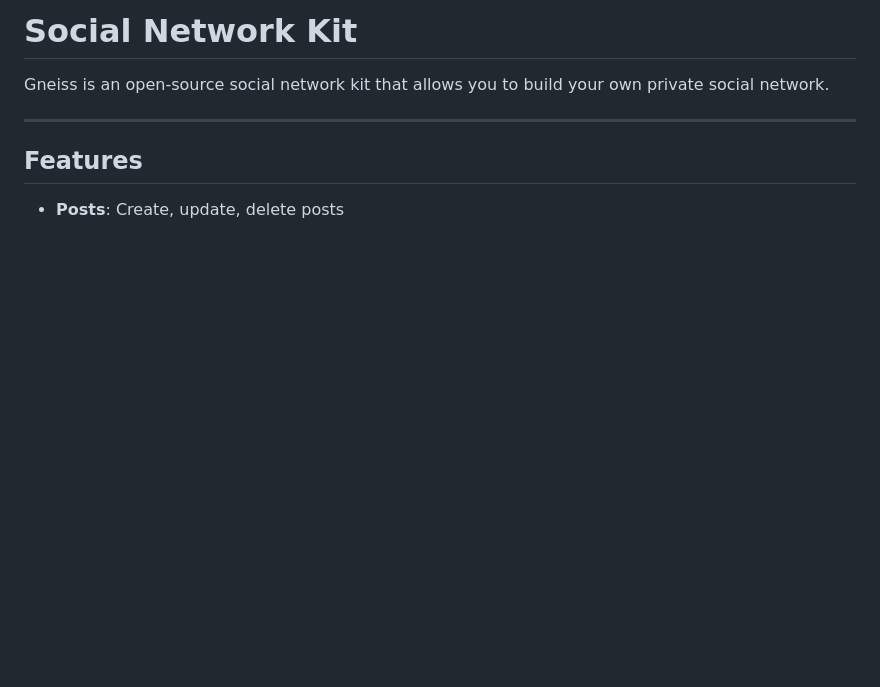
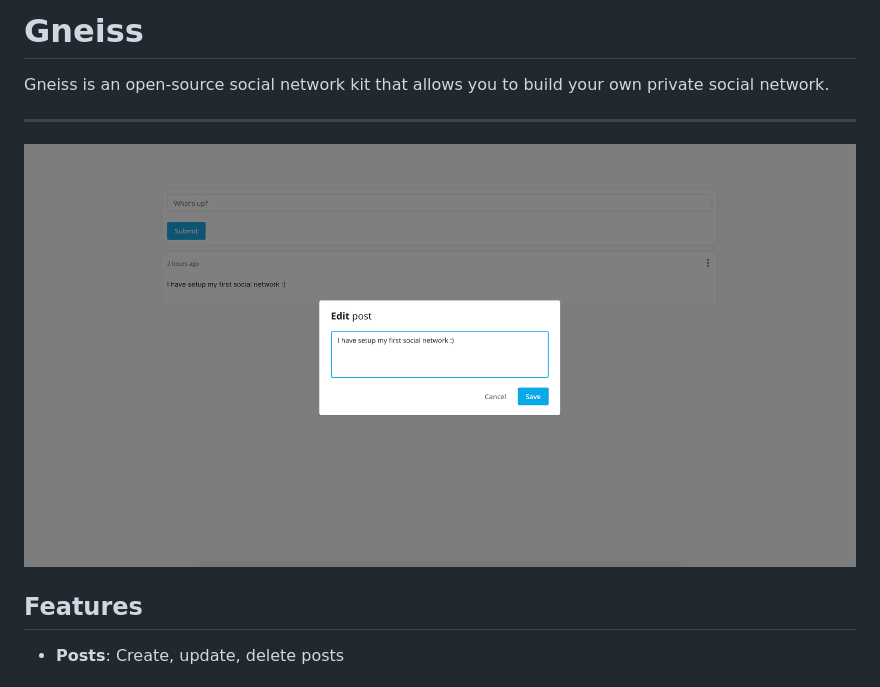
Before and after one commit to badis/gneiss, a Markdown page: readme.md, the part around the change. Drawn GitHub-style; pictures changed too: assets/gneiss.png (added); blank space fills up the shorter version.

```diff
--- a/readme.md
+++ b/readme.md
@@ -1,8 +1,10 @@
-# Social Network Kit
+# Gneiss
 
 Gneiss is an open-source social network kit that allows you to build your own private social network.
 
--------------------
+---
+![Gneiss Social Network Kit](assets/gneiss.png)
+
 
 ## Features
 
```
